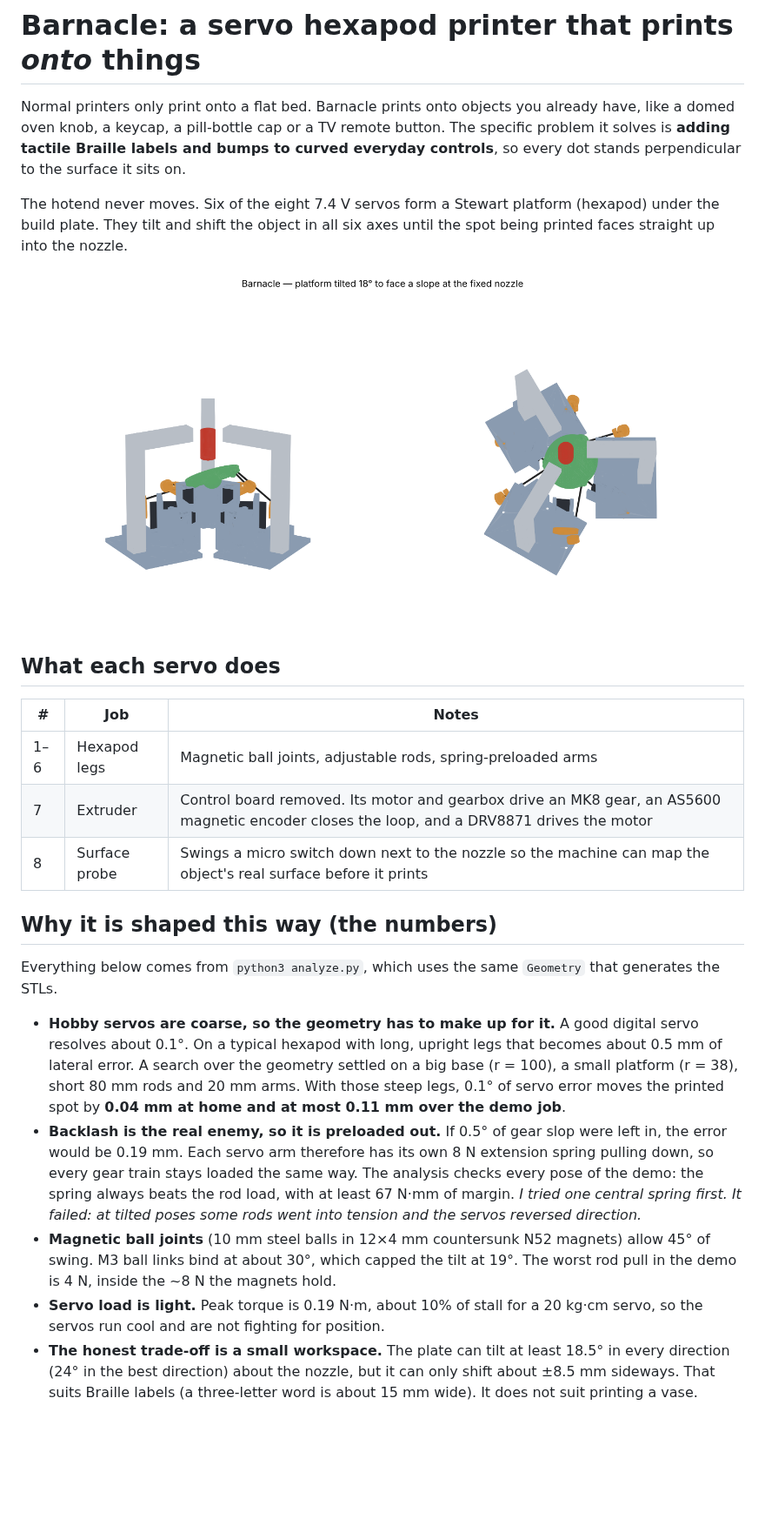
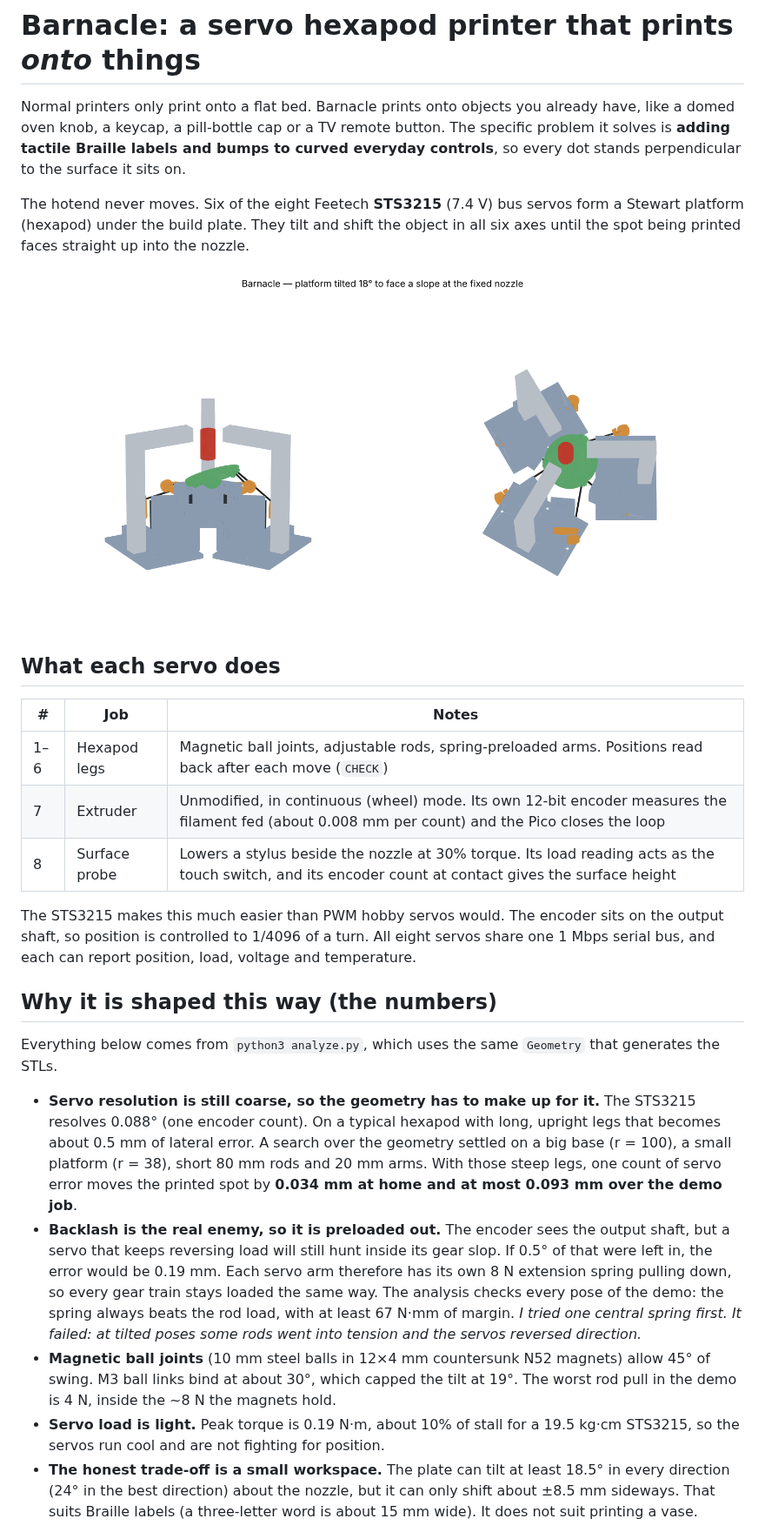
Before and after one commit to AdalricP/experiments, a Markdown page: barnacle/README.md, the part around one of its changes. Shown at 87% size. Rendered like a GitHub page; pictures changed too: barnacle/assets/assembly.png; blank space fills up the shorter version.

```diff
--- a/barnacle/README.md
+++ b/barnacle/README.md
@@ -6,8 +6,8 @@ remote button. The specific problem it solves is **adding tactile Braille
 labels and bumps to curved everyday controls**, so every dot stands
 perpendicular to the surface it sits on.
 
-The hotend never moves. Six of the eight 7.4 V servos form a Stewart platform
-(hexapod) under the build plate. They tilt and shift the object in all six
+The hotend never moves. Six of the eight Feetech **STS3215** (7.4 V) bus
+servos form a Stewart platform (hexapod) under the build plate. They tilt and shift the object in all six
 axes until the spot being printed faces straight up into the nozzle.
 
 ![Assembly](assets/assembly.png)
@@ -16,23 +16,29 @@ axes until the spot being printed faces straight up into the nozzle.
 
 | # | Job | Notes |
 |---|-----|-------|
-| 1–6 | Hexapod legs | Magnetic ball joints, adjustable rods, spring-preloaded arms |
-| 7 | Extruder | Control board removed. Its motor and gearbox drive an MK8 gear, an AS5600 magnetic encoder closes the loop, and a DRV8871 drives the motor |
-| 8 | Surface probe | Swings a micro switch down next to the nozzle so the machine can map the object's real surface before it prints |
+| 1–6 | Hexapod legs | Magnetic ball joints, adjustable rods, spring-preloaded arms. Positions read back after each move (`CHECK`) |
+| 7 | Extruder | Unmodified, in continuous (wheel) mode. Its own 12-bit encoder measures the filament fed (about 0.008 mm per count) and the Pico closes the loop |
+| 8 | Surface probe | Lowers a stylus beside the nozzle at 30% torque. Its load reading acts as the touch switch, and its encoder count at contact gives the surface height |
+
+The STS3215 makes this much easier than PWM hobby servos would. The encoder
+sits on the output shaft, so position is controlled to 1/4096 of a turn. All
+eight servos share one 1 Mbps serial bus, and each can report position, load,
+voltage and temperature.
 
 ## Why it is shaped this way (the numbers)
 
 Everything below comes from `python3 analyze.py`, which uses the same
 `Geometry` that generates the STLs.
 
-* **Hobby servos are coarse, so the geometry has to make up for it.** A good
-  digital servo resolves about 0.1°. On a typical hexapod with long, upright
-  legs that becomes about 0.5 mm of lateral error. A search over the geometry
+* **Servo resolution is still coarse, so the geometry has to make up for it.**
+  The STS3215 resolves 0.088° (one encoder count). On a typical hexapod with
+  long, upright legs that becomes about 0.5 mm of lateral error. A search over the geometry
   settled on a big base (r = 100), a small platform (r = 38), short 80 mm rods
-  and 20 mm arms. With those steep legs, 0.1° of servo error moves the printed
-  spot by **0.04 mm at home and at most 0.11 mm over the demo job**.
-* **Backlash is the real enemy, so it is preloaded out.** If 0.5° of gear slop
-  were left in, the error would be 0.19 mm. Each servo arm therefore has its
+  and 20 mm arms. With those steep legs, one count of servo error moves the printed
+  spot by **0.034 mm at home and at most 0.093 mm over the demo job**.
+* **Backlash is the real enemy, so it is preloaded out.** The encoder sees the
+  output shaft, but a servo that keeps reversing load will still hunt inside
+  its gear slop. If 0.5° of that were left in, the error would be 0.19 mm. Each servo arm therefore has its
   own 8 N extension spring pulling down, so every gear train stays loaded the
   same way. The analysis checks every pose of the demo: the spring always beats
   the rod load, with at least 67 N·mm of margin.
@@ -43,7 +49,7 @@ Everything below comes from `python3 analyze.py`, which uses the same
   the tilt at 19°. The worst rod pull in the demo is 4 N, inside the ~8 N the
   magnets hold.
 * **Servo load is light.** Peak torque is 0.19 N·m, about 10% of stall for a
-  20 kg·cm servo, so the servos run cool and are not fighting for position.
+  19.5 kg·cm STS3215, so the servos run cool and are not fighting for position.
 * **The honest trade-off is a small workspace.** The plate can tilt at least
   18.5° in every direction (24° in the best direction) about the nozzle, but
   it can only shift about ±8.5 mm sideways. That suits Braille labels (a
```
Also changed, not shown: other parts of barnacle/README.md (+26 -20 lines), 9 other files.
